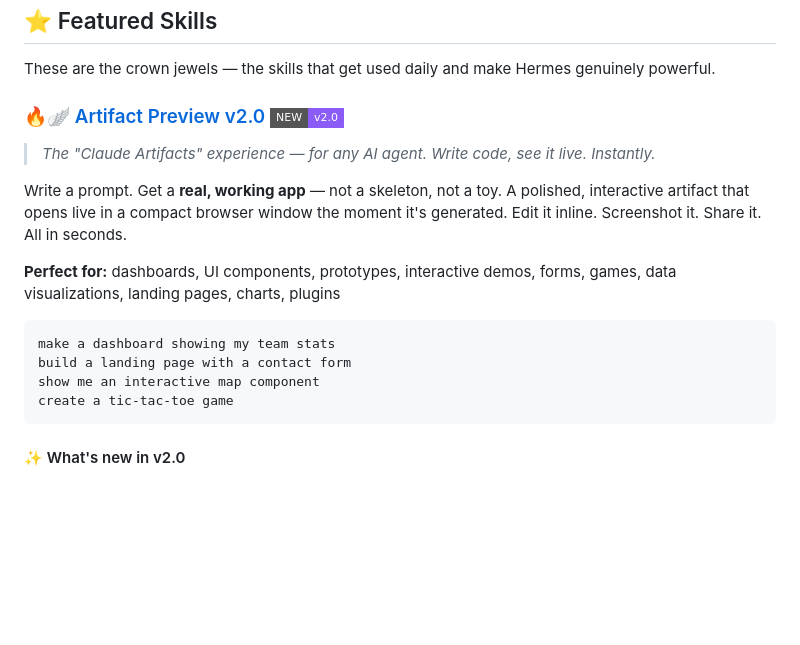
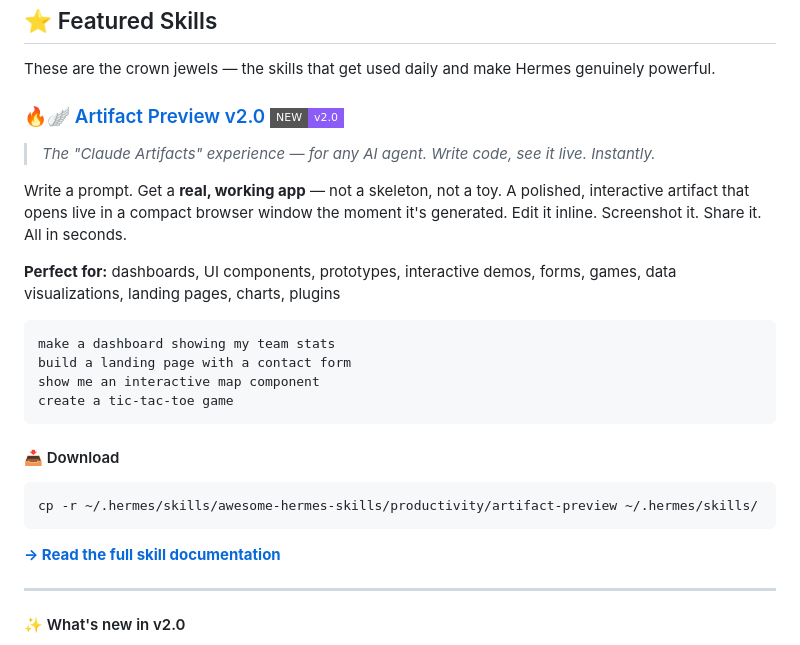
Before and after one commit to ChuckSRQ/awesome-hermes-skills, a Markdown page: README.md, the part around one of its changes. Rendered like a GitHub page; badges without logos; blank space fills up the shorter version.

Commit message:
feat(artifact-preview): add skill README page with v2.0 docs + download section

````diff
--- a/README.md
+++ b/README.md
@@ -32,6 +32,16 @@ build a landing page with a contact form
 show me an interactive map component
 create a tic-tac-toe game
 ```
+
+#### 📥 Download
+
+```bash
+cp -r ~/.hermes/skills/awesome-hermes-skills/productivity/artifact-preview ~/.hermes/skills/
+```
+
+**[→ Read the full skill documentation](skills/productivity/artifact-preview/README.md)**
+
+---
 
 #### ✨ What's new in v2.0
 
````
Also changed, not shown: other parts of README.md (+1 -1 lines), 1 other file.
